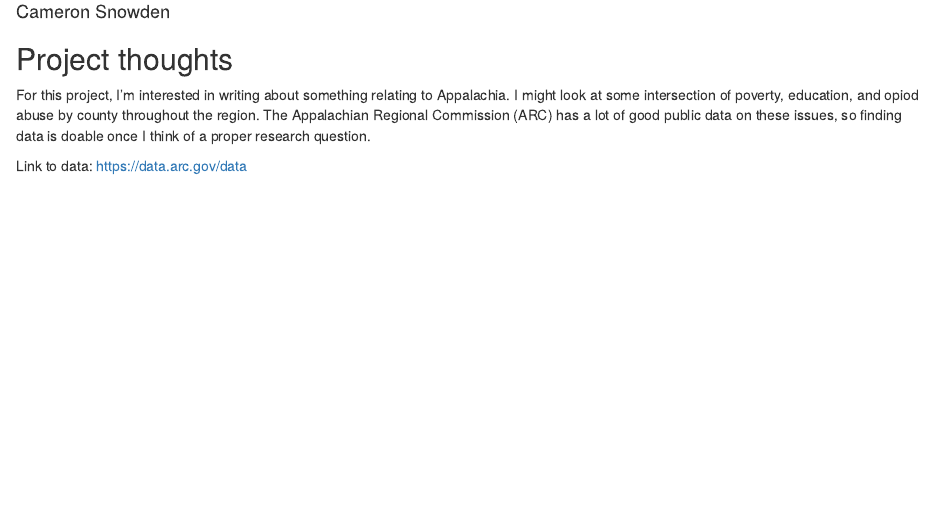
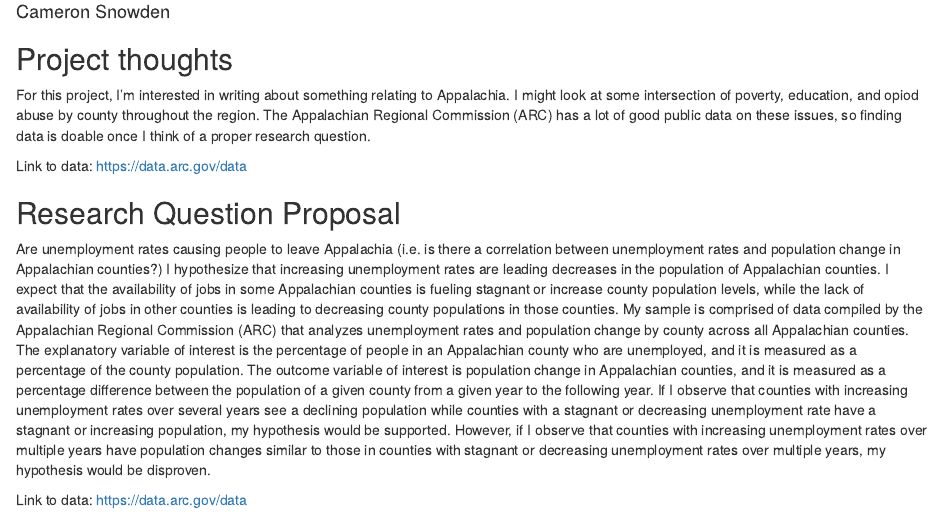
Before and after one commit to CameronSnowden/gov50-final-project, an R Markdown document (index.Rmd): the page in a window 1100 px wide, from 70 px down. Rendered offline with R 4.5, knitr and Pandoc, with nearby package versions; drawn as R Markdown's standard HTML page in place of the format the file asks for.

Commit message:
Updated my proposed research question

```diff
--- a/index.Rmd
+++ b/index.Rmd
@@ -14,3 +14,9 @@ output:
 For this project, I'm interested in writing about something relating to Appalachia. I might look at some intersection of poverty, education, and opiod abuse by county throughout the region. The Appalachian Regional Commission (ARC) has a lot of good public data on these issues, so finding data is doable once I think of a proper research question.
 
 Link to data: https://data.arc.gov/data
+
+## Research Question Proposal
+
+Are unemployment rates causing people to leave Appalachia (i.e. is there a correlation between unemployment rates and population change in Appalachian counties?) I hypothesize that increasing unemployment rates are leading decreases in the population of Appalachian counties. I expect that the availability of jobs in some Appalachian counties is fueling stagnant or increase county population levels, while the lack of availability of jobs in other counties is leading to decreasing county populations in those counties. My sample is comprised of data compiled by the Appalachian Regional Commission (ARC) that analyzes unemployment rates and population change by county across all Appalachian counties. The explanatory variable of interest is the percentage of people in an Appalachian county who are unemployed, and it is measured as a percentage of the county population. The outcome variable of interest is population change in Appalachian counties, and it is measured as a percentage difference between the population of a given county from a given year to the following year. If I observe that counties with increasing unemployment rates over several years see a declining population while counties with a stagnant or decreasing unemployment rate have a stagnant or increasing population, my hypothesis would be supported. However, if I observe that counties with increasing unemployment rates over multiple years have population changes similar to those in counties with stagnant or decreasing unemployment rates over multiple years, my hypothesis would be disproven.
+
+Link to data: https://data.arc.gov/data
```
